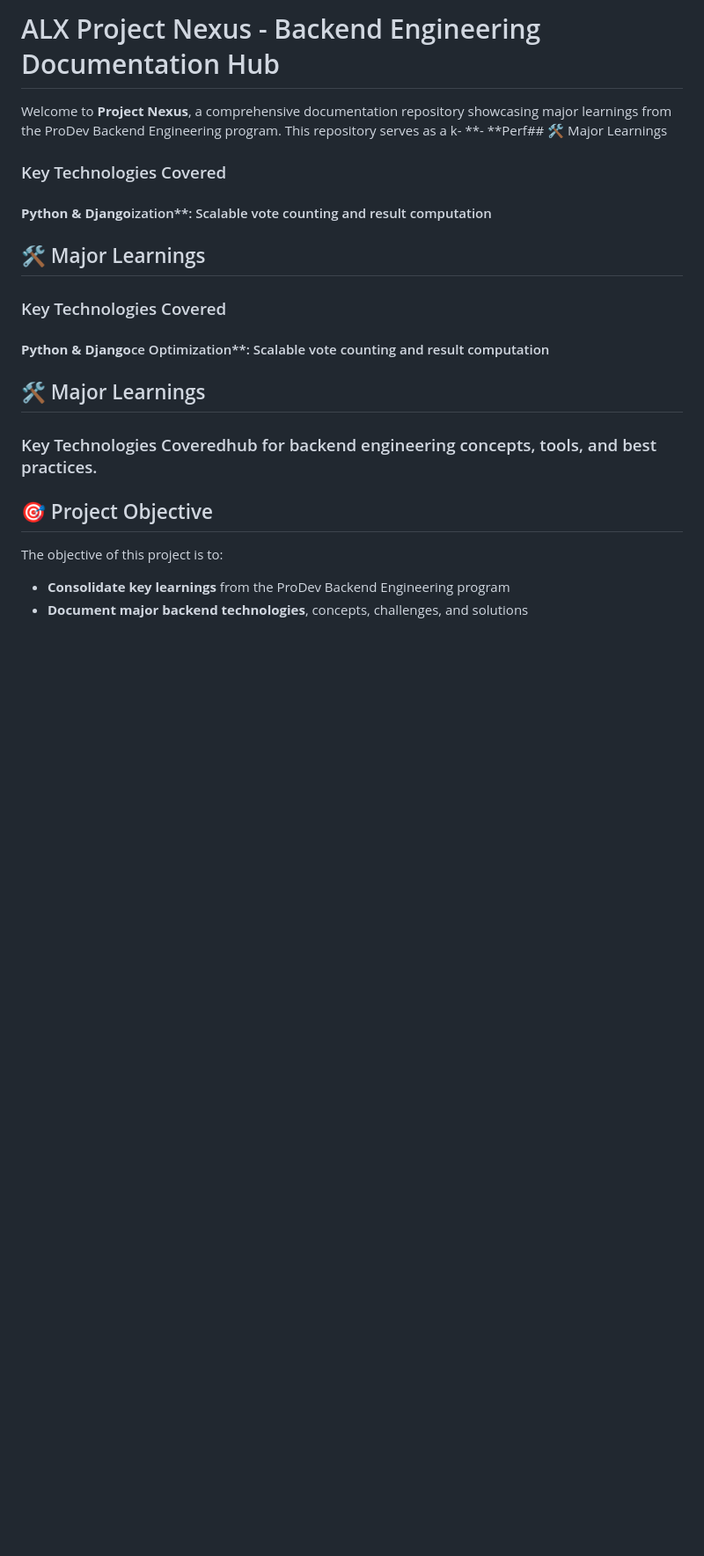
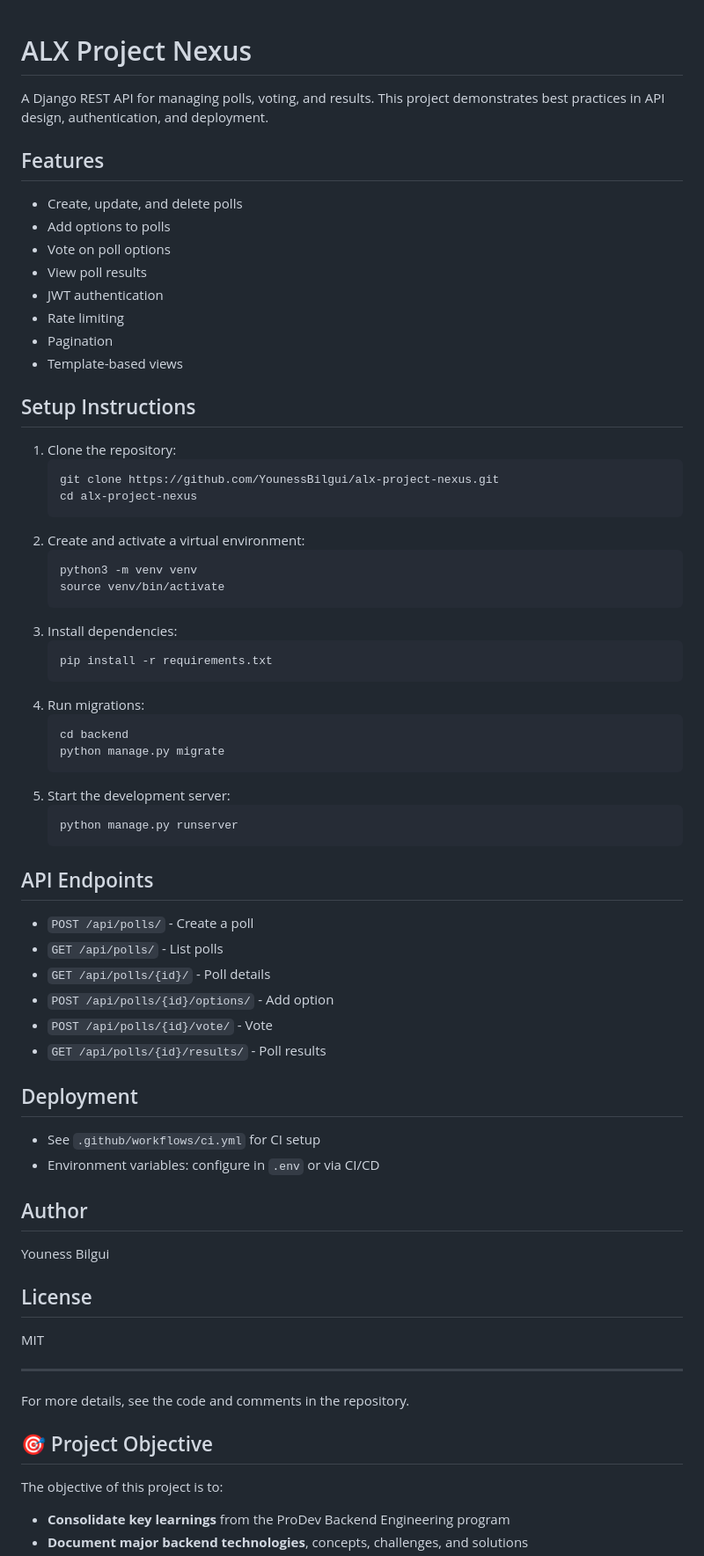
Before and after one commit to YounessBilgui/alx-project-nexus, a Markdown page: README.md, the part around the change. Shown at 88% size. Rendered like a GitHub page; blank space fills up the shorter version.

````diff
--- a/README.md
+++ b/README.md
@@ -1,20 +1,63 @@
-# ALX Project Nexus - Backend Engineering Documentation Hub
 
-Welcome to **Project Nexus**, a comprehensive documentation repository showcasing major learnings from the ProDev Backend Engineering program. This repository serves as a k- **- **Perf## 🛠️ Major Learnings
+# ALX Project Nexus
 
-### Key Technologies Covered
+A Django REST API for managing polls, voting, and results. This project demonstrates best practices in API design, authentication, and deployment.
 
-#### **Python & Django**ization**: Scalable vote counting and result computation
+## Features
+- Create, update, and delete polls
+- Add options to polls
+- Vote on poll options
+- View poll results
+- JWT authentication
+- Rate limiting
+- Pagination
+- Template-based views
 
-## 🛠️ Major Learnings
+## Setup Instructions
+1. Clone the repository:
+    ```sh
+    git clone https://github.com/YounessBilgui/alx-project-nexus.git
+    cd alx-project-nexus
+    ```
+2. Create and activate a virtual environment:
+    ```sh
+    python3 -m venv venv
+    source venv/bin/activate
+    ```
+3. Install dependencies:
+    ```sh
+    pip install -r requirements.txt
+    ```
+4. Run migrations:
+    ```sh
+    cd backend
+    python manage.py migrate
+    ```
+5. Start the development server:
+    ```sh
+    python manage.py runserver
+    ```
 
-### Key Technologies Covered
+## API Endpoints
+- `POST /api/polls/` - Create a poll
+- `GET /api/polls/` - List polls
+- `GET /api/polls/{id}/` - Poll details
+- `POST /api/polls/{id}/options/` - Add option
+- `POST /api/polls/{id}/vote/` - Vote
+- `GET /api/polls/{id}/results/` - Poll results
 
-#### **Python & Django**ce Optimization**: Scalable vote counting and result computation
+## Deployment
+- See `.github/workflows/ci.yml` for CI setup
+- Environment variables: configure in `.env` or via CI/CD
 
-## 🛠️ Major Learnings
+## Author
+Youness Bilgui
 
-### Key Technologies Coveredhub for backend engineering concepts, tools, and best practices.
+## License
+MIT
+
+---
+For more details, see the code and comments in the repository.
 
 ## 🎯 Project Objective
 
````
